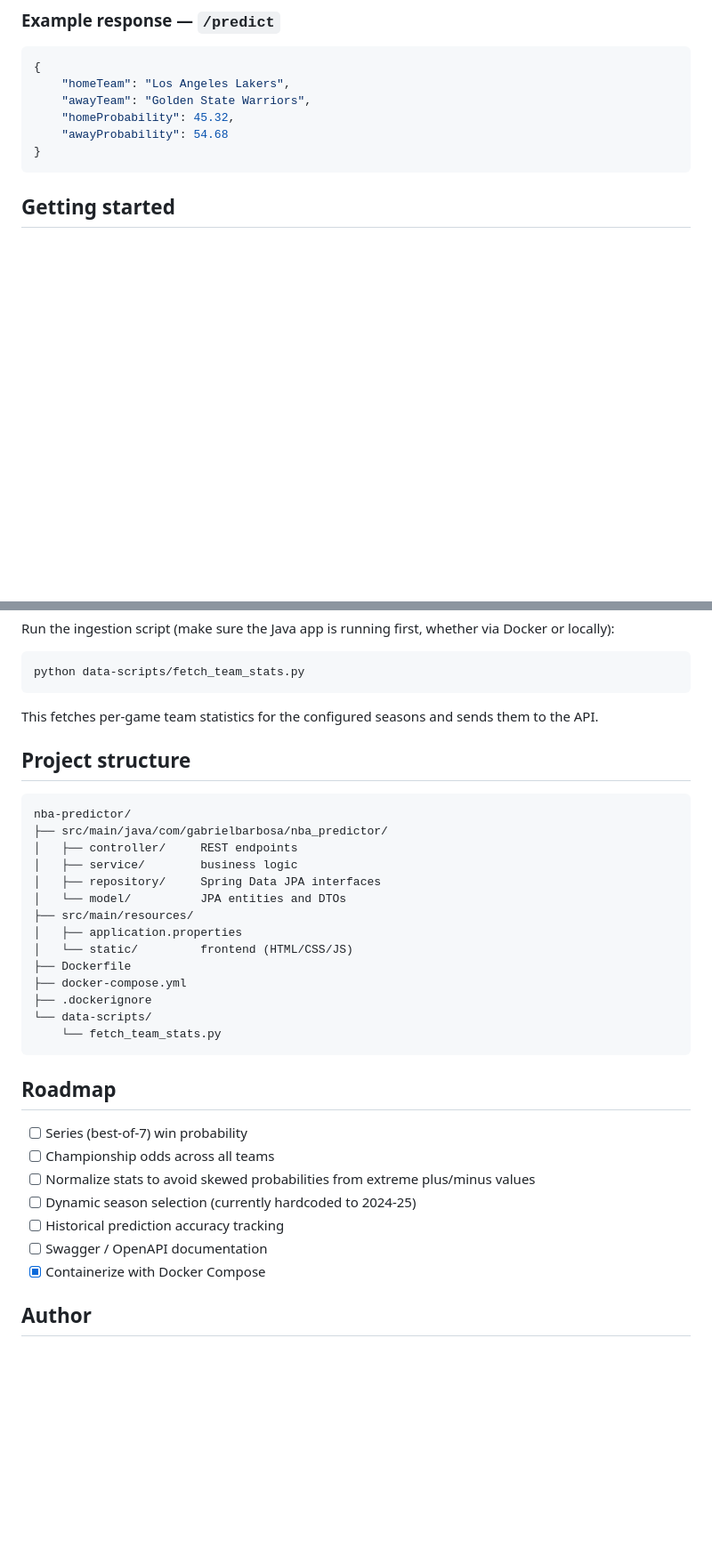
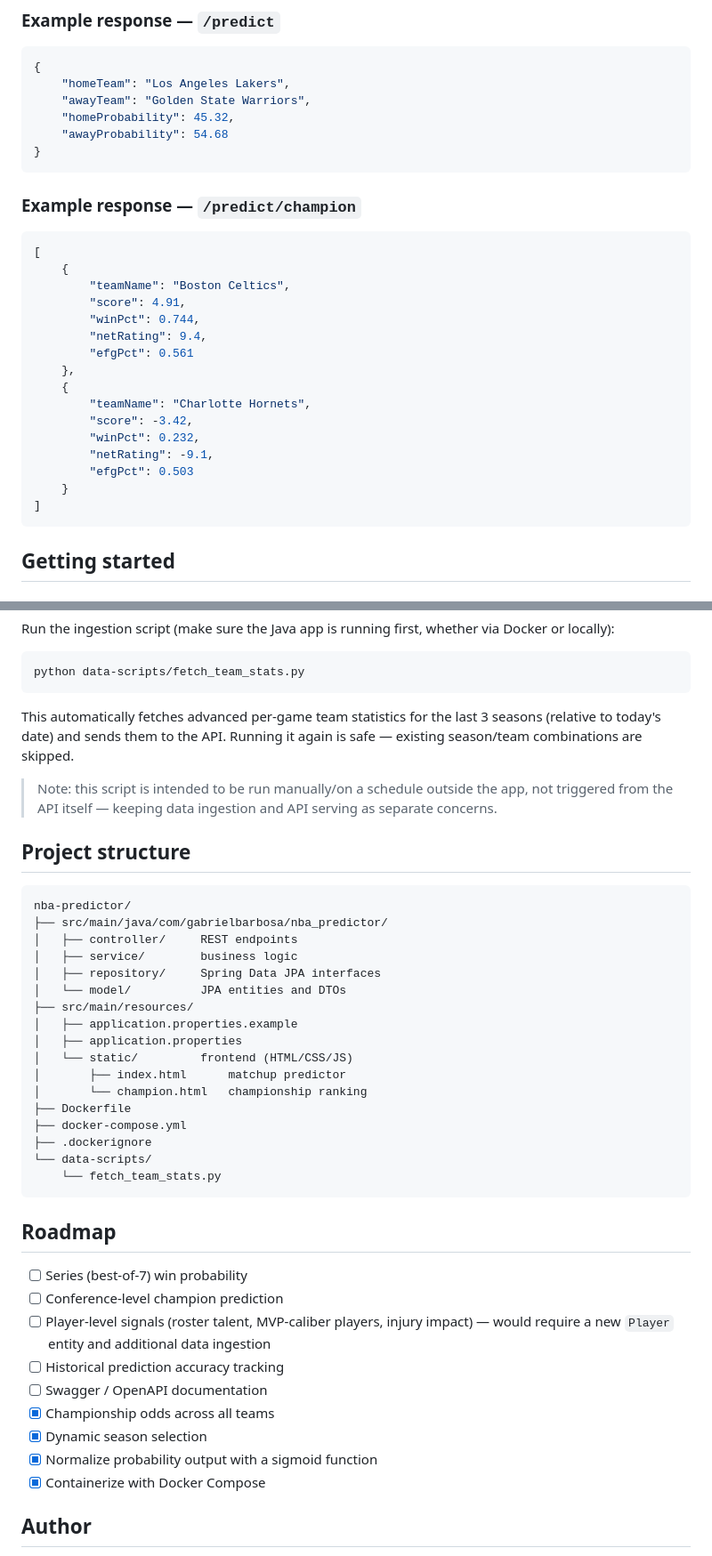
Before and after one commit to gabriel15vitor/nba-predictions, a Markdown page: readme.md, 2 parts joined by grey strips. Shown at 89% size. GitHub-like rendering; blank space fills up the shorter version.

````diff
--- a/readme.md
+++ b/readme.md
@@ -62,6 +87,27 @@ Two independent data sources feed the database:
     "homeProbability": 45.32,
     "awayProbability": 54.68
 }
+```
+
+### Example response — `/predict/champion`
+
+```json
+[
+    {
+        "teamName": "Boston Celtics",
+        "score": 4.91,
+        "winPct": 0.744,
+        "netRating": 9.4,
+        "efgPct": 0.561
+    },
+    {
+        "teamName": "Charlotte Hornets",
+        "score": -3.42,
+        "winPct": 0.232,
+        "netRating": -9.1,
+        "efgPct": 0.503
+    }
+]
 ```
 
 ## Getting started
@@ -135,7 +181,9 @@ Run the ingestion script (make sure the Java app is running first, whether via D
 python data-scripts/fetch_team_stats.py
 ```
 
-This fetches per-game team statistics for the configured seasons and sends them to the API.
+This automatically fetches advanced per-game team statistics for the last 3 seasons (relative to today's date) and sends them to the API. Running it again is safe — existing season/team combinations are skipped.
+
+> Note: this script is intended to be run manually/on a schedule outside the app, not triggered from the API itself — keeping data ingestion and API serving as separate concerns.
 
 ## Project structure
 
@@ -147,8 +195,11 @@ nba-predictor/
 │   ├── repository/     Spring Data JPA interfaces
 │   └── model/          JPA entities and DTOs
 ├── src/main/resources/
+│   ├── application.properties.example
 │   ├── application.properties
 │   └── static/         frontend (HTML/CSS/JS)
+│       ├── index.html      matchup predictor
+│       └── champion.html   championship ranking
 ├── Dockerfile
 ├── docker-compose.yml
 ├── .dockerignore
@@ -159,11 +210,13 @@ nba-predictor/
 ## Roadmap
 
 - [ ] Series (best-of-7) win probability
-- [ ] Championship odds across all teams
-- [ ] Normalize stats to avoid skewed probabilities from extreme plus/minus values
-- [ ] Dynamic season selection (currently hardcoded to 2024-25)
+- [ ] Conference-level champion prediction
+- [ ] Player-level signals (roster talent, MVP-caliber players, injury impact) — would require a new `Player` entity and additional data ingestion
 - [ ] Historical prediction accuracy tracking
 - [ ] Swagger / OpenAPI documentation
+- [x] Championship odds across all teams
+- [x] Dynamic season selection
+- [x] Normalize probability output with a sigmoid function
 - [x] Containerize with Docker Compose
 
 ## Author
````
Also changed, not shown: other parts of readme.md (+38 -13 lines).
